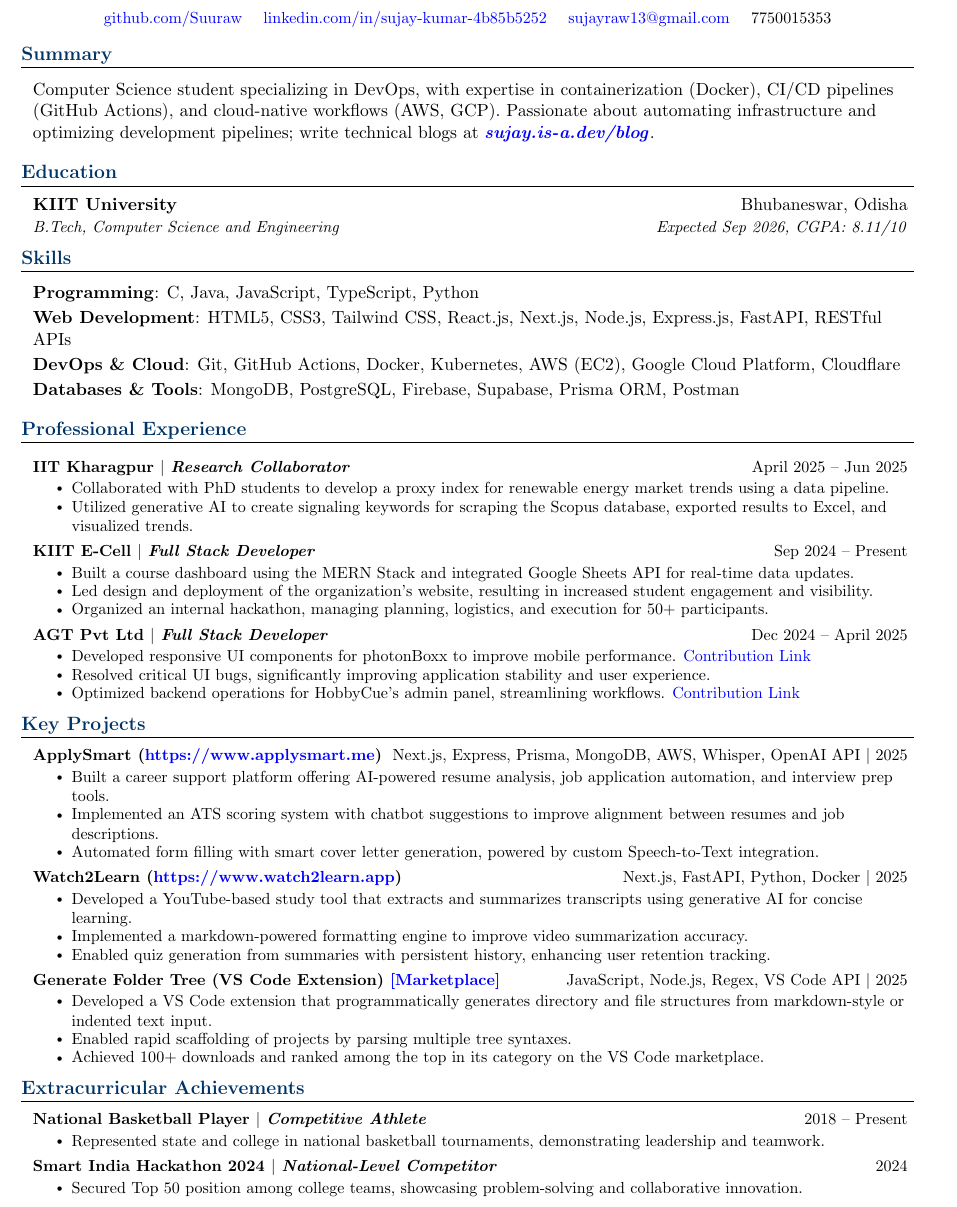
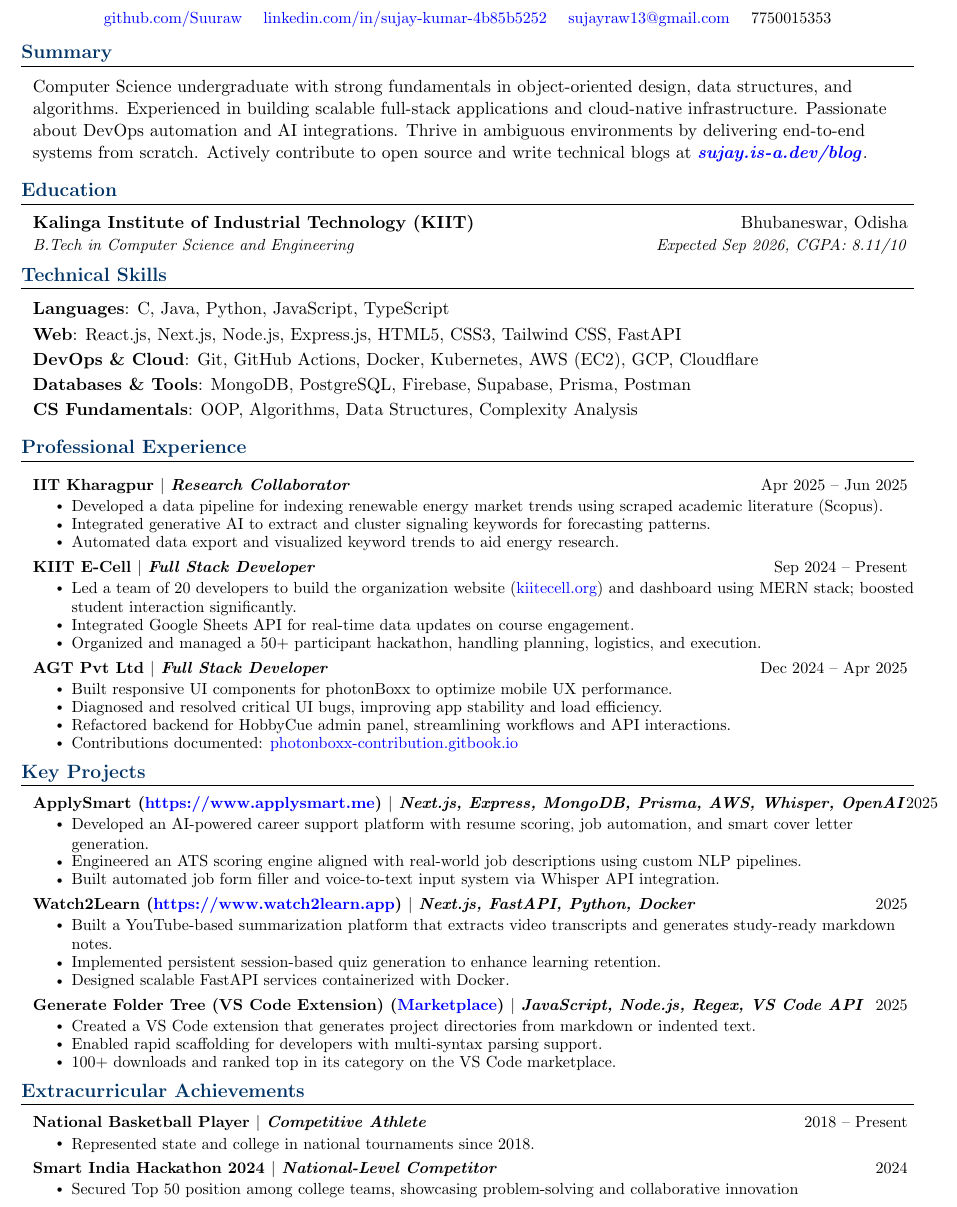
Before and after one commit to Suuraw/resume, a LaTeX CV (resume.tex): part of the page, cut so that both start at the same text. Compiled offline with pdfLaTeX.

Commit message:
update the content

```diff
--- a/resume.tex
+++ b/resume.tex
@@ -89,25 +89,26 @@
 \section{Summary}
 \vspace{4pt}
 \resumeSubHeadingListStart
-\item{Computer Science student specializing in DevOps, with expertise in containerization (Docker), CI/CD pipelines (GitHub Actions), and cloud-native workflows (AWS, GCP). Passionate about automating infrastructure and optimizing development pipelines; write technical blogs at \href{https://sujay.is-a.dev/blog}{\textcolor{blue}{\textbf{\textit{sujay.is-a.dev/blog}}}}.}
+\item{Computer Science undergraduate with strong fundamentals in object-oriented design, data structures, and algorithms. Experienced in building scalable full-stack applications and cloud-native infrastructure. Passionate about DevOps automation and AI integrations. Thrive in ambiguous environments by delivering end-to-end systems from scratch. Actively contribute to open source and write technical blogs at \href{https://sujay.is-a.dev/blog}{\textcolor{blue}{\textbf{\textit{sujay.is-a.dev/blog}}}}.}
 \resumeSubHeadingListEnd
 
 % Education
 \section{Education}
 \vspace{4pt}
 \resumeSubHeadingListStart
-  \resumeSubheading{KIIT University}{Bhubaneswar, Odisha}{B.Tech, Computer Science and Engineering}{Expected Sep 2026, CGPA: 8.11/10}
+  \resumeSubheading{Kalinga Institute of Industrial Technology (KIIT)}{Bhubaneswar, Odisha}{B.Tech in Computer Science and Engineering}{Expected Sep 2026, CGPA: 8.11/10}
 \resumeSubHeadingListEnd
 
 % Skills
-\section{Skills}
+\section{Technical Skills}
 \vspace{4pt}
 \resumeSubHeadingListStart
   \item{
-    \textbf{Programming}: C, Java, JavaScript, TypeScript, Python \\ \vspace{2pt}
-    \textbf{Web Development}: HTML5, CSS3, Tailwind CSS, React.js, Next.js, Node.js, Express.js, FastAPI, RESTful APIs \\ \vspace{2pt}
-    \textbf{DevOps \& Cloud}: Git, GitHub Actions, Docker, Kubernetes, AWS (EC2), Google Cloud Platform, Cloudflare \\ \vspace{2pt}
-    \textbf{Databases \& Tools}: MongoDB, PostgreSQL, Firebase, Supabase, Prisma ORM, Postman
+    \textbf{Languages}: C, Java, Python, JavaScript, TypeScript \\ \vspace{2pt}
+    \textbf{Web}: React.js, Next.js, Node.js, Express.js, HTML5, CSS3, Tailwind CSS, FastAPI \\ \vspace{2pt}
+    \textbf{DevOps \& Cloud}: Git, GitHub Actions, Docker, Kubernetes, AWS (EC2), GCP, Cloudflare \\ \vspace{2pt}
+    \textbf{Databases \& Tools}: MongoDB, PostgreSQL, Firebase, Supabase, Prisma, Postman \\ \vspace{2pt}
+    \textbf{CS Fundamentals}: OOP, Algorithms, Data Structures, Complexity Analysis
   }
 \resumeSubHeadingListEnd
 
@@ -115,65 +116,65 @@
 \section{Professional Experience}
 \vspace{4pt}
 \resumeSubHeadingListStart
-  \resumeProjectHeading{\textbf{IIT Kharagpur} $|$ \emph{Research Collaborator}}{April 2025 -- Jun 2025}
+  \resumeProjectHeading{\textbf{IIT Kharagpur} $|$ \emph{Research Collaborator}}{Apr 2025 -- Jun 2025}
   \resumeItemListStart
-    \resumeItem{Collaborated with PhD students to develop a proxy index for renewable energy market trends using a data pipeline.}
-    \resumeItem{Utilized generative AI to create signaling keywords for scraping the Scopus database, exported results to Excel, and visualized trends.}
+    \resumeItem{Developed a data pipeline for indexing renewable energy market trends using scraped academic literature (Scopus).}
+    \resumeItem{Integrated generative AI to extract and cluster signaling keywords for forecasting patterns.}
+    \resumeItem{Automated data export and visualized keyword trends to aid energy research.}
   \resumeItemListEnd
 
   \resumeProjectHeading{\textbf{KIIT E-Cell} $|$ \emph{Full Stack Developer}}{Sep 2024 -- Present}
   \resumeItemListStart
-    \resumeItem{Built a course dashboard using the MERN Stack and integrated Google Sheets API for real-time data updates.}
-    \resumeItem{Led design and deployment of the organization’s website, resulting in increased student engagement and visibility.}
-    \resumeItem{Organized an internal hackathon, managing planning, logistics, and execution for 50+ participants.}
+    \resumeItem{Led a team of 20 developers to build the organization website (\href{https://www.kiitecell.org/}{\textcolor{blue}{kiitecell.org}}) and dashboard using MERN stack; boosted student interaction significantly.}
+    \resumeItem{Integrated Google Sheets API for real-time data updates on course engagement.}
+    \resumeItem{Organized and managed a 50+ participant hackathon, handling planning, logistics, and execution.}
   \resumeItemListEnd
 
-  \resumeProjectHeading{\textbf{AGT Pvt Ltd} $|$ \emph{Full Stack Developer}}{Dec 2024 -- April 2025}
+  \resumeProjectHeading{\textbf{AGT Pvt Ltd} $|$ \emph{Full Stack Developer}}{Dec 2024 -- Apr 2025}
   \resumeItemListStart
-    \resumeItem{Developed responsive UI components for photonBoxx to improve mobile performance. \href{https://sujays-organization-1.gitbook.io/photonboxx-contribution/}{\textcolor{blue}{Contribution Link}}}
-    \resumeItem{Resolved critical UI bugs, significantly improving application stability and user experience.}
-    \resumeItem{Optimized backend operations for HobbyCue’s admin panel, streamlining workflows. \href{https://sujays-organization-1.gitbook.io/untitled/}{\textcolor{blue}{Contribution Link}}}
-
+    \resumeItem{Built responsive UI components for photonBoxx to optimize mobile UX performance.}
+    \resumeItem{Diagnosed and resolved critical UI bugs, improving app stability and load efficiency.}
+    \resumeItem{Refactored backend for HobbyCue admin panel, streamlining workflows and API interactions.}
+    \resumeItem{Contributions documented: \href{https://photonboxx-contribution.gitbook.io}{\textcolor{blue}{photonboxx-contribution.gitbook.io}}}
   \resumeItemListEnd
 \resumeSubHeadingListEnd
 
 % Projects
 \section{Key Projects}
 \resumeSubHeadingListStart
-  \resumeProjectHeadingWithLink{\textbf{ApplySmart}}{https://www.applysmart.me}{Next.js, Express, Prisma, MongoDB, AWS, Whisper, OpenAI API $|$ 2025}
+  \resumeProjectHeading{\textbf{ApplySmart} (\href{https://www.applysmart.me}{\textcolor{blue}{https://www.applysmart.me}}) $|$ \textit{Next.js, Express, MongoDB, Prisma, AWS, Whisper, OpenAI}}{2025}
   \resumeItemListStart
-    \resumeItem{Built a career support platform offering AI-powered resume analysis, job application automation, and interview prep tools.}
-    \resumeItem{Implemented an ATS scoring system with chatbot suggestions to improve alignment between resumes and job descriptions.}
-    \resumeItem{Automated form filling with smart cover letter generation, powered by custom Speech-to-Text integration.}
-
+    \resumeItem{Developed an AI-powered career support platform with resume scoring, job automation, and smart cover letter generation.}
+    \resumeItem{Engineered an ATS scoring engine aligned with real-world job descriptions using custom NLP pipelines.}
+    \resumeItem{Built automated job form filler and voice-to-text input system via Whisper API integration.}
   \resumeItemListEnd
 
-  \resumeProjectHeadingWithLink{\textbf{Watch2Learn}}{https://www.watch2learn.app}{Next.js, FastAPI, Python, Docker $|$ 2025}
+  \resumeProjectHeading{\textbf{Watch2Learn} (\href{https://www.watch2learn.app}{\textcolor{blue}{https://www.watch2learn.app}}) $|$ \textit{Next.js, FastAPI, Python, Docker}}{2025}
   \resumeItemListStart
-    \resumeItem{Developed a YouTube-based study tool that extracts and summarizes transcripts using generative AI for concise learning.}
-    \resumeItem{Implemented a markdown-powered formatting engine to improve video summarization accuracy.}
-    \resumeItem{Enabled quiz generation from summaries with persistent history, enhancing user retention tracking.}
+    \resumeItem{Built a YouTube-based summarization platform that extracts video transcripts and generates study-ready markdown notes.}
+    \resumeItem{Implemented persistent session-based quiz generation to enhance learning retention.}
+    \resumeItem{Designed scalable FastAPI services containerized with Docker.}
   \resumeItemListEnd
 
-\resumeProjectHeading{\textbf{Generate Folder Tree (VS Code Extension)} \href{https://marketplace.visualstudio.com/items?itemName=Suuraw.generate-folder-tree}{\textcolor{blue}{[Marketplace]}}}{JavaScript, Node.js, Regex, VS Code API $|$ 2025}
-\resumeItemListStart
-\resumeItem{Developed a VS Code extension that programmatically generates directory and file structures from markdown-style or indented text input.}
-\resumeItem{Enabled rapid scaffolding of projects by parsing multiple tree syntaxes.}
-\resumeItem{Achieved 100+ downloads and ranked among the top in its category on the VS Code marketplace.}
-\resumeItemListEnd
-  \resumeSubHeadingListEnd
+  \resumeProjectHeading{\textbf{Generate Folder Tree (VS Code Extension)} (\href{https://marketplace.visualstudio.com/items?itemName=Suuraw.generate-folder-tree}{\textcolor{blue}{Marketplace}}) $|$ \textit{JavaScript, Node.js, Regex, VS Code API}}{2025}
+  \resumeItemListStart
+    \resumeItem{Created a VS Code extension that generates project directories from markdown or indented text.}
+    \resumeItem{Enabled rapid scaffolding for developers with multi-syntax parsing support.}
+    \resumeItem{100+ downloads and ranked top in its category on the VS Code marketplace.}
+  \resumeItemListEnd
+\resumeSubHeadingListEnd
 
 % Extracurricular Activities
 \section{Extracurricular Achievements}
 \resumeSubHeadingListStart
   \resumeProjectHeading{\textbf{National Basketball Player} $|$ \emph{Competitive Athlete}}{2018 -- Present}
   \resumeItemListStart
-    \resumeItem{Represented state and college in national basketball tournaments, demonstrating leadership and teamwork.}
+    \resumeItem{Represented state and college in national tournaments since 2018.}
   \resumeItemListEnd
 
   \resumeProjectHeading{\textbf{Smart India Hackathon 2024} $|$ \emph{National-Level Competitor}}{2024}
   \resumeItemListStart
-    \resumeItem{Secured Top 50 position among college teams, showcasing problem-solving and collaborative innovation.}
+    \resumeItem{Secured Top 50 position among college teams, showcasing problem-solving and collaborative innovation}
   \resumeItemListEnd
 \resumeSubHeadingListEnd
 
```
